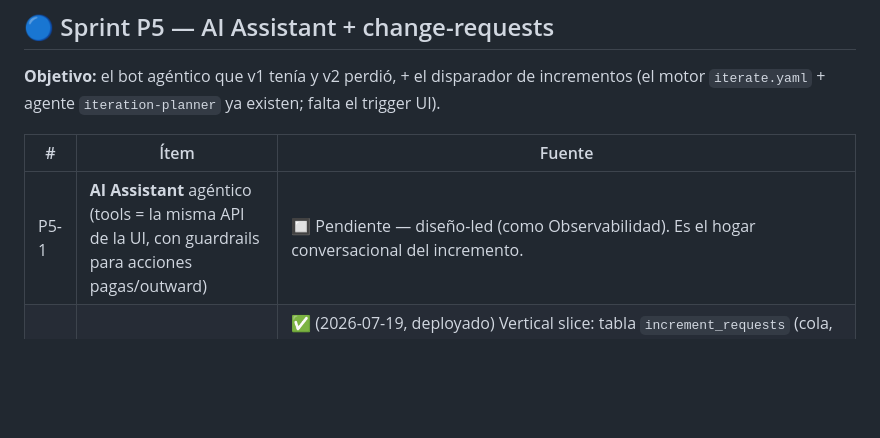
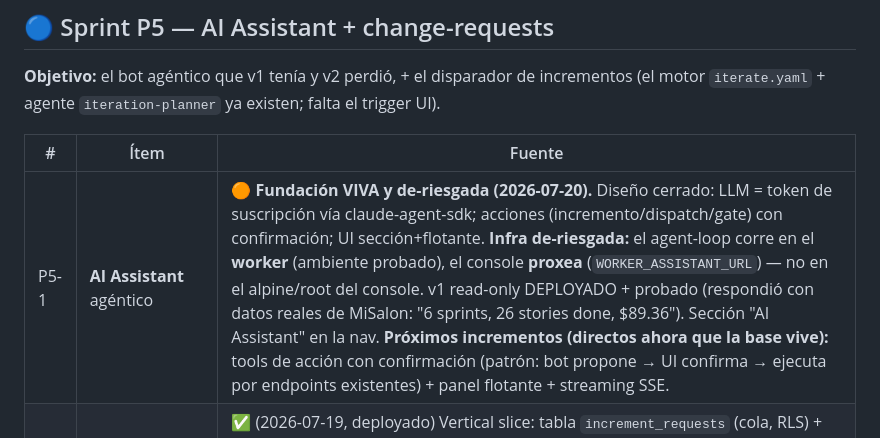
Before and after one commit to aiudalabs/fluxo, a Markdown page: docs/11-sprints-pendientes.md, the part around the change. Rendered like a GitHub page; blank space fills up the shorter version.

Commit message:
docs(backlog): P5-1 fundación viva (agent-loop en worker + proxy + chat read-only, probado con MiSalon)
Co-Authored-By: Claude Opus 4.8 (1M context) <noreply@anthropic.com>

```diff
--- a/docs/11-sprints-pendientes.md
+++ b/docs/11-sprints-pendientes.md
@@ -92,7 +92,7 @@ pone sus tokens Vercel/Railway).
 
 | # | Ítem | Fuente |
 |---|---|---|
-| P5-1 | **AI Assistant** agéntico (tools = la misma API de la UI, con guardrails para acciones pagas/outward) | 🔲 Pendiente — diseño-led (como Observabilidad). Es el hogar conversacional del incremento. |
+| P5-1 | **AI Assistant** agéntico | 🟠 **Fundación VIVA y de-riesgada (2026-07-20).** Diseño cerrado: LLM = token de suscripción vía claude-agent-sdk; acciones (incremento/dispatch/gate) con confirmación; UI sección+flotante. **Infra de-riesgada:** el agent-loop corre en el **worker** (ambiente probado), el console **proxea** (`WORKER_ASSISTANT_URL`) — no en el alpine/root del console. v1 read-only DEPLOYADO + probado (respondió con datos reales de MiSalon: "6 sprints, 26 stories done, $89.36"). Sección "AI Assistant" en la nav. **Próximos incrementos (directos ahora que la base vive):** tools de acción con confirmación (patrón: bot propone → UI confirma → ejecuta por endpoints existentes) + panel flotante + streaming SSE. |
 | P5-2 | Botón **"pedir incremento / change-request"** | ✅ (2026-07-19, deployado) Vertical slice: tabla `increment_requests` (cola, RLS) + `worker.reconcileIncrements` → `spawnIterate` (main.ts --workflow=iterate) + `main.ts` siembra el workdir con los docs existentes (`loadProjectDocs`) → el `iteration-planner` emite un DELTA → handoff APPENDea. UI: componente `IncrementRequest` (textarea + lista Realtime) en el Overview cuando el producto existe. El motor `iterate.yaml` ya existía; esto es el disparador. **Primer uso real dispara un planner pago** (aún no corrido). |
 | P5-3 | Selección de **workflow por proyecto** en Settings | 🔲 Pendiente (chico). |
 
```
